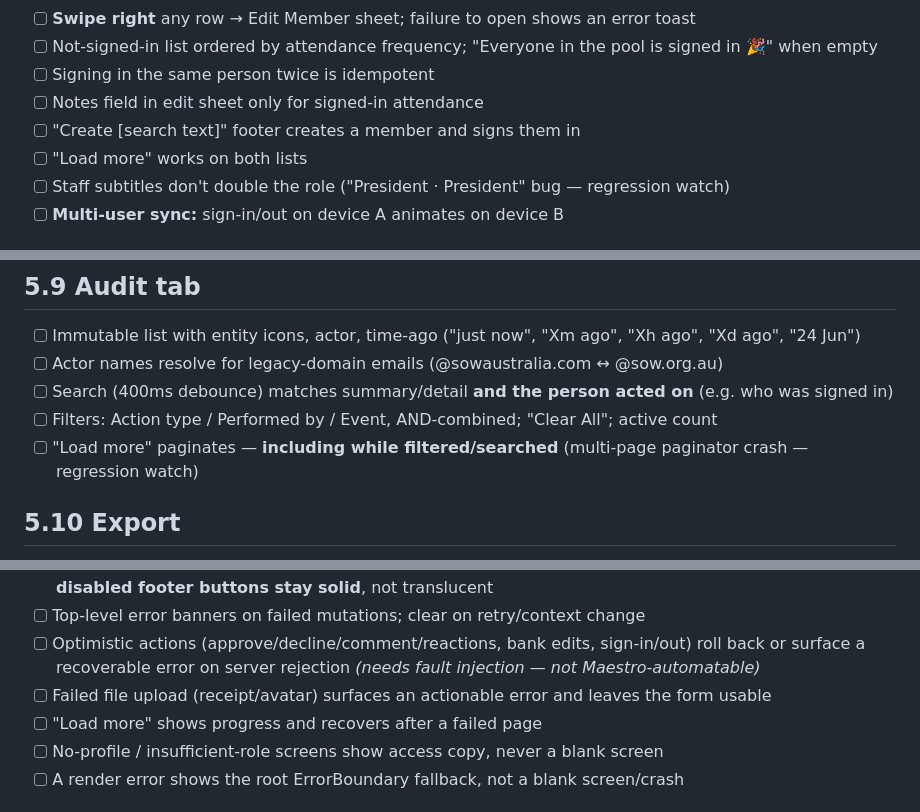
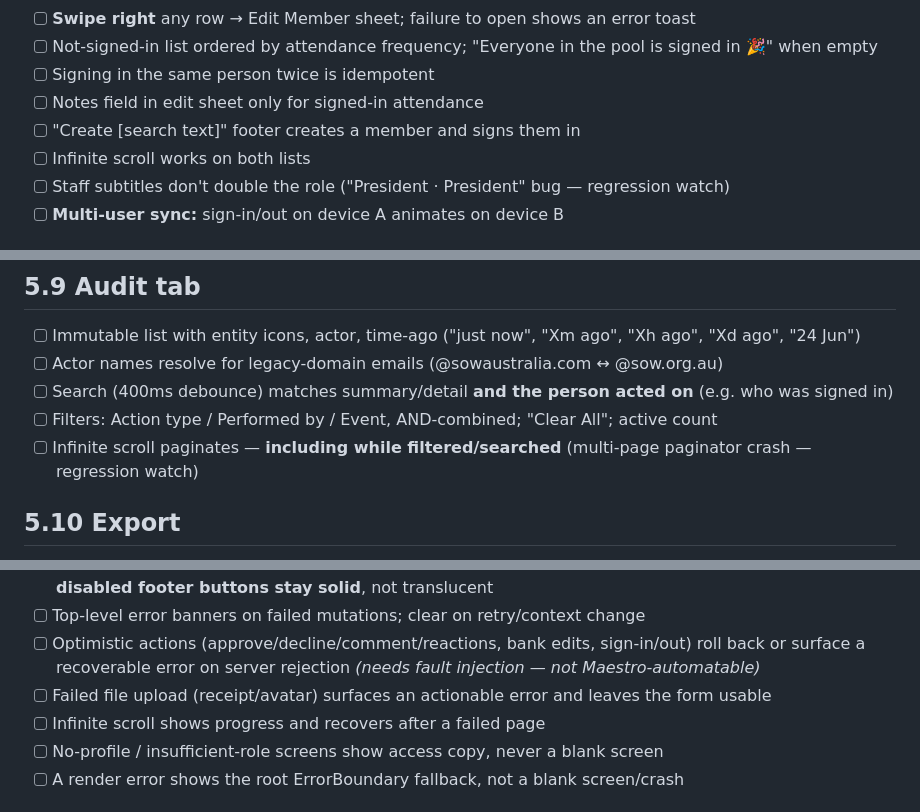
Before and after one commit to SOW-IT/the-shed-mobile, a Markdown page: E2E_TEST_CHECKLIST.md, 3 parts joined by grey strips. Rendered like a GitHub page.

Commit message:
docs: update E2E checklist for infinite scroll pagination

```diff
--- a/E2E_TEST_CHECKLIST.md
+++ b/E2E_TEST_CHECKLIST.md
@@ -244,7 +244,7 @@ The bottom tab bar is role-gated. Admin is **never** a bottom tab — it opens v
 - [ ] Signing in the same person twice is idempotent
 - [ ] Notes field in edit sheet only for signed-in attendance
 - [ ] "Create [search text]" footer creates a member and signs them in
-- [ ] "Load more" works on both lists
+- [ ] Infinite scroll works on both lists
 - [ ] Staff subtitles don't double the role ("President · President" bug — regression watch)
 - [ ] **Multi-user sync:** sign-in/out on device A animates on device B
 
@@ -294,7 +294,7 @@ The bottom tab bar is role-gated. Admin is **never** a bottom tab — it opens v
 - [ ] Actor names resolve for legacy-domain emails (@sowaustralia.com ↔ @sow.org.au)
 - [ ] Search (400ms debounce) matches summary/detail **and the person acted on** (e.g. who was signed in)
 - [ ] Filters: Action type / Performed by / Event, AND-combined; "Clear All"; active count
-- [ ] "Load more" paginates — **including while filtered/searched** (multi-page paginator crash — regression watch)
+- [ ] Infinite scroll paginates — **including while filtered/searched** (multi-page paginator crash — regression watch)
 
 ## 5.10 Export
 - [ ] Group export: date-range (spinner pickers, no overlay spill) + tag filters + metadata checkboxes
@@ -490,7 +490,7 @@ The bottom tab bar is role-gated. Admin is **never** a bottom tab — it opens v
 - [ ] Top-level error banners on failed mutations; clear on retry/context change
 - [ ] Optimistic actions (approve/decline/comment/reactions, bank edits, sign-in/out) roll back or surface a recoverable error on server rejection *(needs fault injection — not Maestro-automatable)*
 - [ ] Failed file upload (receipt/avatar) surfaces an actionable error and leaves the form usable
-- [ ] "Load more" shows progress and recovers after a failed page
+- [ ] Infinite scroll shows progress and recovers after a failed page
 - [ ] No-profile / insufficient-role screens show access copy, never a blank screen
 - [ ] A render error shows the root ErrorBoundary fallback, not a blank screen/crash
 
```
